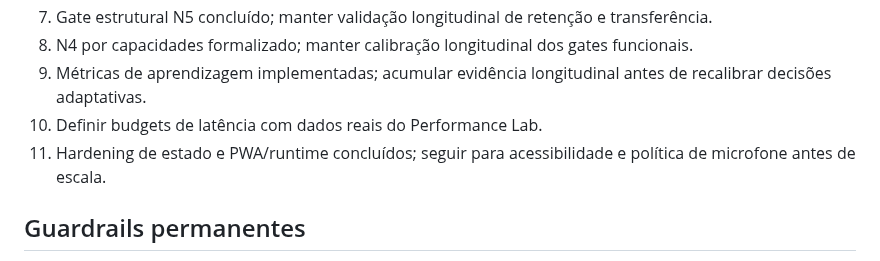
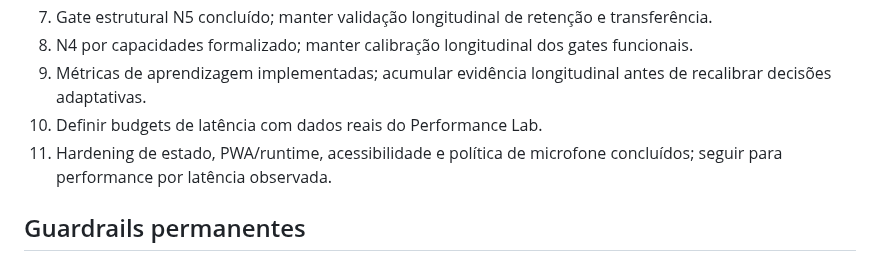
Before and after one commit to paulociano/mon, a Markdown page: docs/ROADMAP.md, the part around the change. Rendered like a GitHub page.

Commit message:
docs: mark accessibility and microphone policy complete

```diff
--- a/docs/ROADMAP.md
+++ b/docs/ROADMAP.md
@@ -271,7 +271,7 @@ Regras:
 8. N4 por capacidades formalizado; manter calibração longitudinal dos gates funcionais.
 9. Métricas de aprendizagem implementadas; acumular evidência longitudinal antes de recalibrar decisões adaptativas.
 10. Definir budgets de latência com dados reais do Performance Lab.
-11. Hardening de estado e PWA/runtime concluídos; seguir para acessibilidade e política de microfone antes de escala.
+11. Hardening de estado, PWA/runtime, acessibilidade e política de microfone concluídos; seguir para performance por latência observada.
 
 ## Guardrails permanentes
 
```
